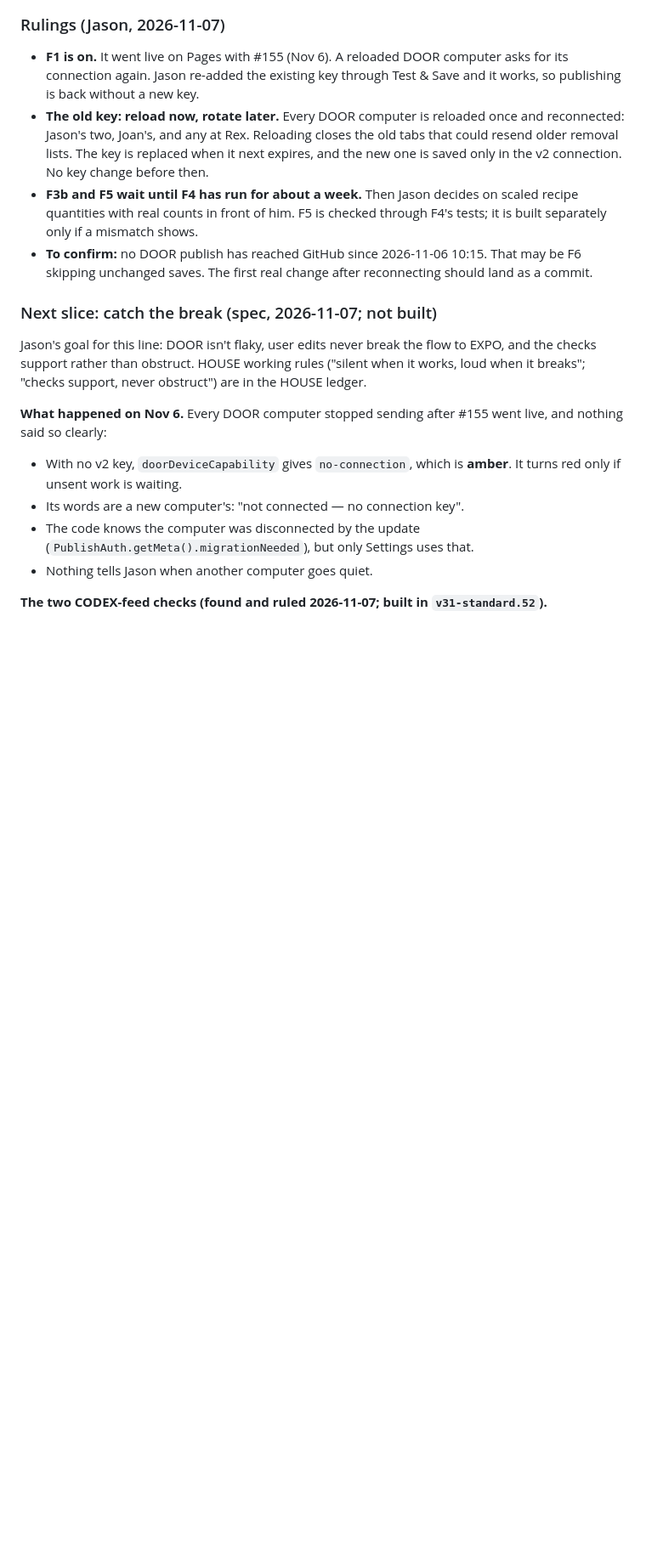
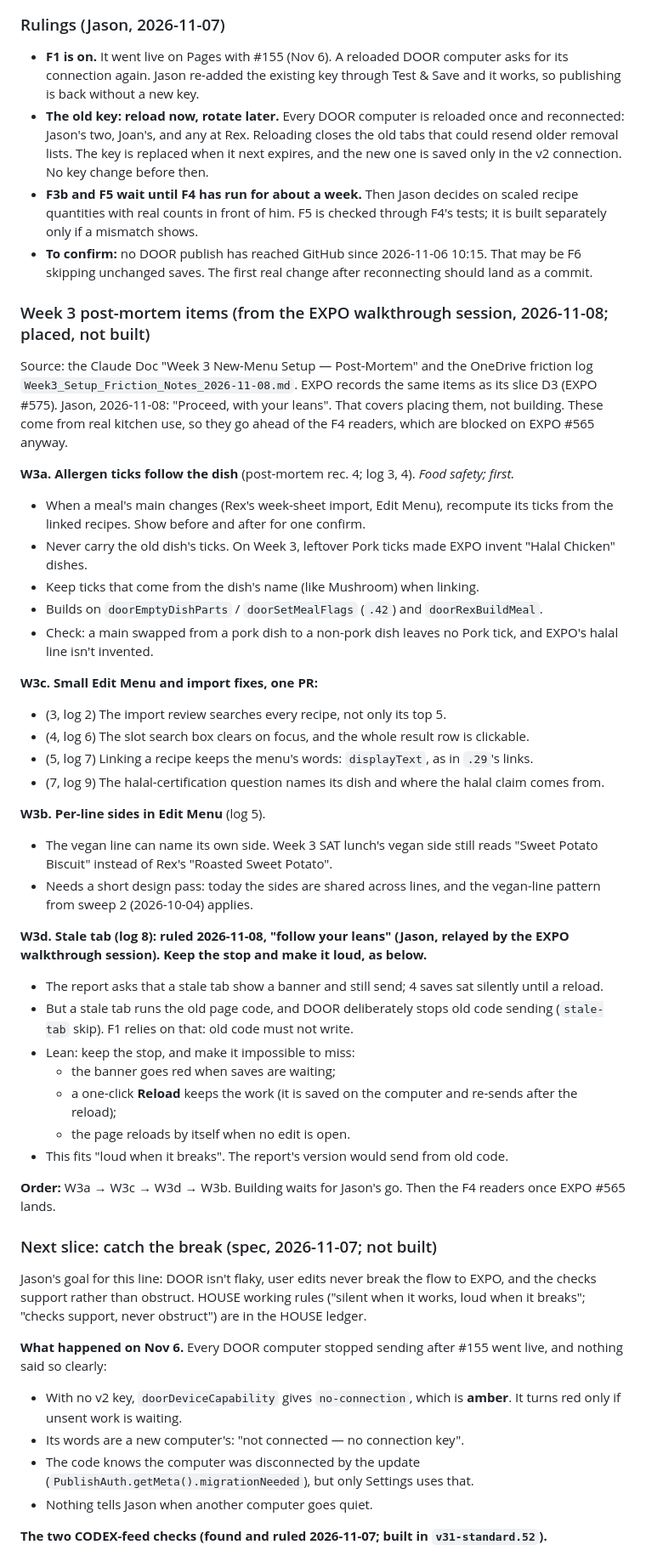
Before and after one commit to kennedyjasondavid-eng/conc-kitchen-door, a Markdown page: docs/DOOR_MENU_FLOW_ACTION_PLAN_2026-11-06.md, the part around the change. Shown at 85% size. GitHub-like rendering; blank space fills up the shorter version.

Commit message:
Plan: Week 3 post-mortem DOOR items placed (docs only) (#166)
* Plan: Week 3 post-mortem DOOR items placed (W3a ticks follow the dish; W3c small fixes; W3d stale tab needs a ruling; W3b per-line sides)

Co-Authored-By: Claude Opus 5.5 <noreply@anthropic.com>

* Plan: W3d ruled (keep the stale-tab stop, make it loud)

Co-Authored-By: Claude Opus 5.5 <noreply@anthropic.com>

---------

Co-authored-by: Claude Opus 5.5 <noreply@anthropic.com>

```diff
--- a/docs/DOOR_MENU_FLOW_ACTION_PLAN_2026-11-06.md
+++ b/docs/DOOR_MENU_FLOW_ACTION_PLAN_2026-11-06.md
@@ -47,6 +47,37 @@ DOOR's side is built and switched off. What's left is to switch it on and let EX
 - **The old key: reload now, rotate later.** Every DOOR computer is reloaded once and reconnected: Jason's two, Joan's, and any at Rex. Reloading closes the old tabs that could resend older removal lists. The key is replaced when it next expires, and the new one is saved only in the v2 connection. No key change before then.
 - **F3b and F5 wait until F4 has run for about a week.** Then Jason decides on scaled recipe quantities with real counts in front of him. F5 is checked through F4's tests; it is built separately only if a mismatch shows.
 - **To confirm:** no DOOR publish has reached GitHub since 2026-11-06 10:15. That may be F6 skipping unchanged saves. The first real change after reconnecting should land as a commit.
+
+### Week 3 post-mortem items (from the EXPO walkthrough session, 2026-11-08; placed, not built)
+Source: the Claude Doc "Week 3 New-Menu Setup — Post-Mortem" and the OneDrive friction log `Week3_Setup_Friction_Notes_2026-11-08.md`. EXPO records the same items as its slice D3 (EXPO #575). Jason, 2026-11-08: "Proceed, with your leans". That covers placing them, not building. These come from real kitchen use, so they go ahead of the F4 readers, which are blocked on EXPO #565 anyway.
+
+**W3a. Allergen ticks follow the dish** (post-mortem rec. 4; log 3, 4). *Food safety; first.*
+- When a meal's main changes (Rex's week-sheet import, Edit Menu), recompute its ticks from the linked recipes. Show before and after for one confirm.
+- Never carry the old dish's ticks. On Week 3, leftover Pork ticks made EXPO invent "Halal Chicken" dishes.
+- Keep ticks that come from the dish's name (like Mushroom) when linking.
+- Builds on `doorEmptyDishParts` / `doorSetMealFlags` (`.42`) and `doorRexBuildMeal`.
+- Check: a main swapped from a pork dish to a non-pork dish leaves no Pork tick, and EXPO's halal line isn't invented.
+
+**W3c. Small Edit Menu and import fixes, one PR:**
+- (3, log 2) The import review searches every recipe, not only its top 5.
+- (4, log 6) The slot search box clears on focus, and the whole result row is clickable.
+- (5, log 7) Linking a recipe keeps the menu's words: `displayText`, as in `.29`'s links.
+- (7, log 9) The halal-certification question names its dish and where the halal claim comes from.
+
+**W3b. Per-line sides in Edit Menu** (log 5).
+- The vegan line can name its own side. Week 3 SAT lunch's vegan side still reads "Sweet Potato Biscuit" instead of Rex's "Roasted Sweet Potato".
+- Needs a short design pass: today the sides are shared across lines, and the vegan-line pattern from sweep 2 (2026-10-04) applies.
+
+**W3d. Stale tab (log 8): ruled 2026-11-08, "follow your leans" (Jason, relayed by the EXPO walkthrough session). Keep the stop and make it loud, as below.**
+- The report asks that a stale tab show a banner and still send; 4 saves sat silently until a reload.
+- But a stale tab runs the old page code, and DOOR deliberately stops old code sending (`stale-tab` skip). F1 relies on that: old code must not write.
+- Lean: keep the stop, and make it impossible to miss:
+  - the banner goes red when saves are waiting;
+  - a one-click **Reload** keeps the work (it is saved on the computer and re-sends after the reload);
+  - the page reloads by itself when no edit is open.
+- This fits "loud when it breaks". The report's version would send from old code.
+
+**Order:** W3a → W3c → W3d → W3b. Building waits for Jason's go. Then the F4 readers once EXPO #565 lands.
 
 ### Next slice: catch the break (spec, 2026-11-07; not built)
 Jason's goal for this line: DOOR isn't flaky, user edits never break the flow to EXPO, and the checks support rather than obstruct. HOUSE working rules ("silent when it works, loud when it breaks"; "checks support, never obstruct") are in the HOUSE ledger.
```
